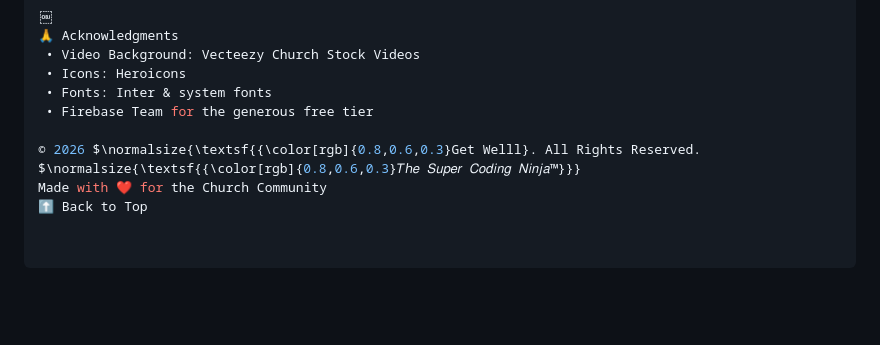
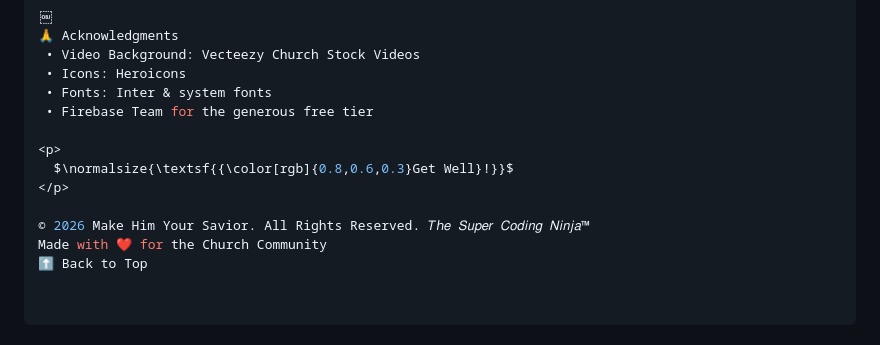
Before and after one commit to supercodingninja/GetWell, a Markdown page: README.md, the part around the change. Drawn GitHub-style; blank space fills up the shorter version.

Commit message:
Test
Updated footer text and added a new line for emphasis.

```diff
--- a/README.md
+++ b/README.md
@@ -208,6 +208,10 @@ Distributed under the MIT License. See LICENSE for more information.
  • Fonts: Inter & system fonts
  • Firebase Team for the generous free tier
 
-© 2026 $\normalsize{\textsf{{\color[rgb]{0.8,0.6,0.3}Get Welll}. All Rights Reserved. $\normalsize{\textsf{{\color[rgb]{0.8,0.6,0.3}𝑇ℎ𝑒 𝑆𝑢𝑝𝑒𝑟 𝐶𝑜𝑑𝑖𝑛𝑔 𝑁𝑖𝑛𝑗𝑎™}}}
+<p>
+  $\normalsize{\textsf{{\color[rgb]{0.8,0.6,0.3}Get Well}!}}$
+</p>
+
+© 2026 Make Him Your Savior. All Rights Reserved. 𝑇ℎ𝑒 𝑆𝑢𝑝𝑒𝑟 𝐶𝑜𝑑𝑖𝑛𝑔 𝑁𝑖𝑛𝑗𝑎™
 Made with ❤️ for the Church Community
 ⬆ Back to Top
```
